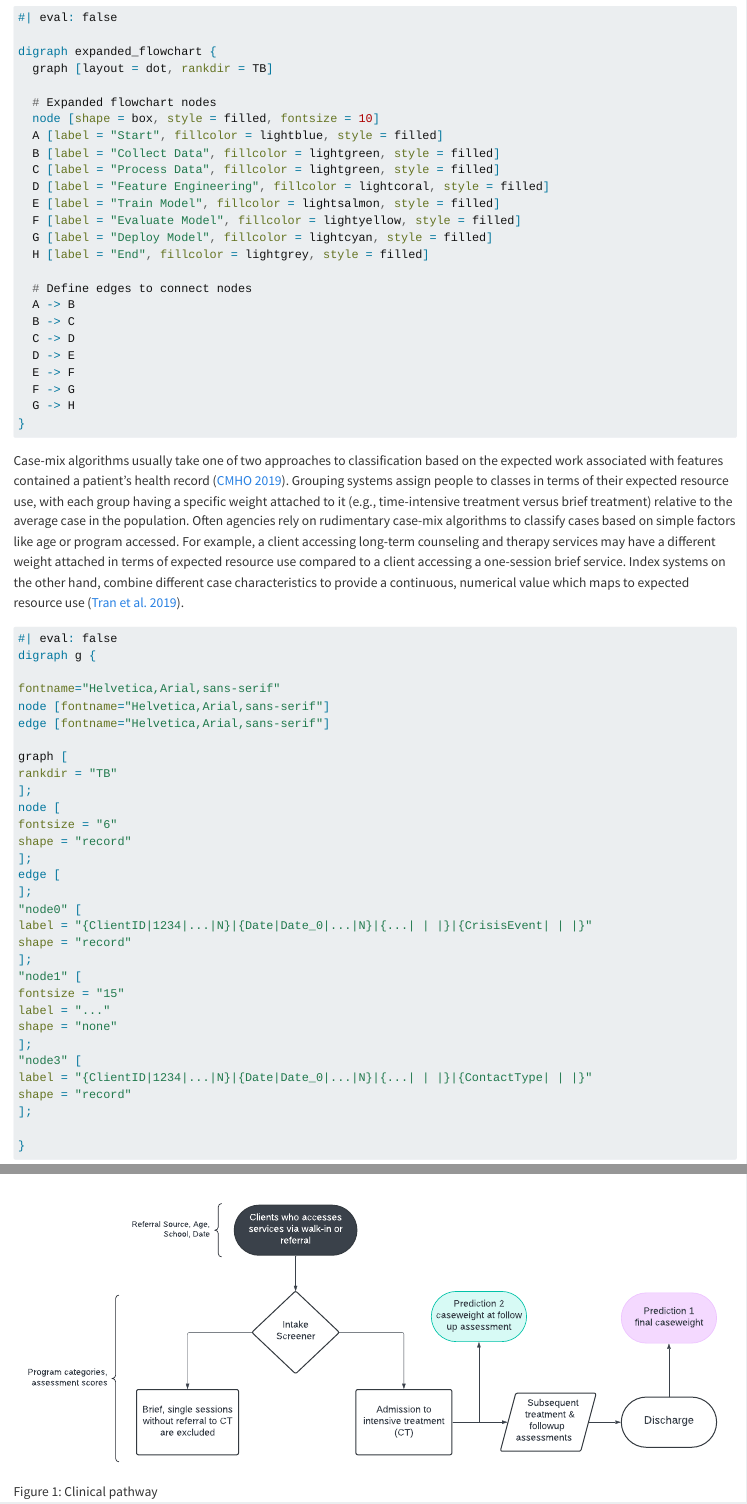
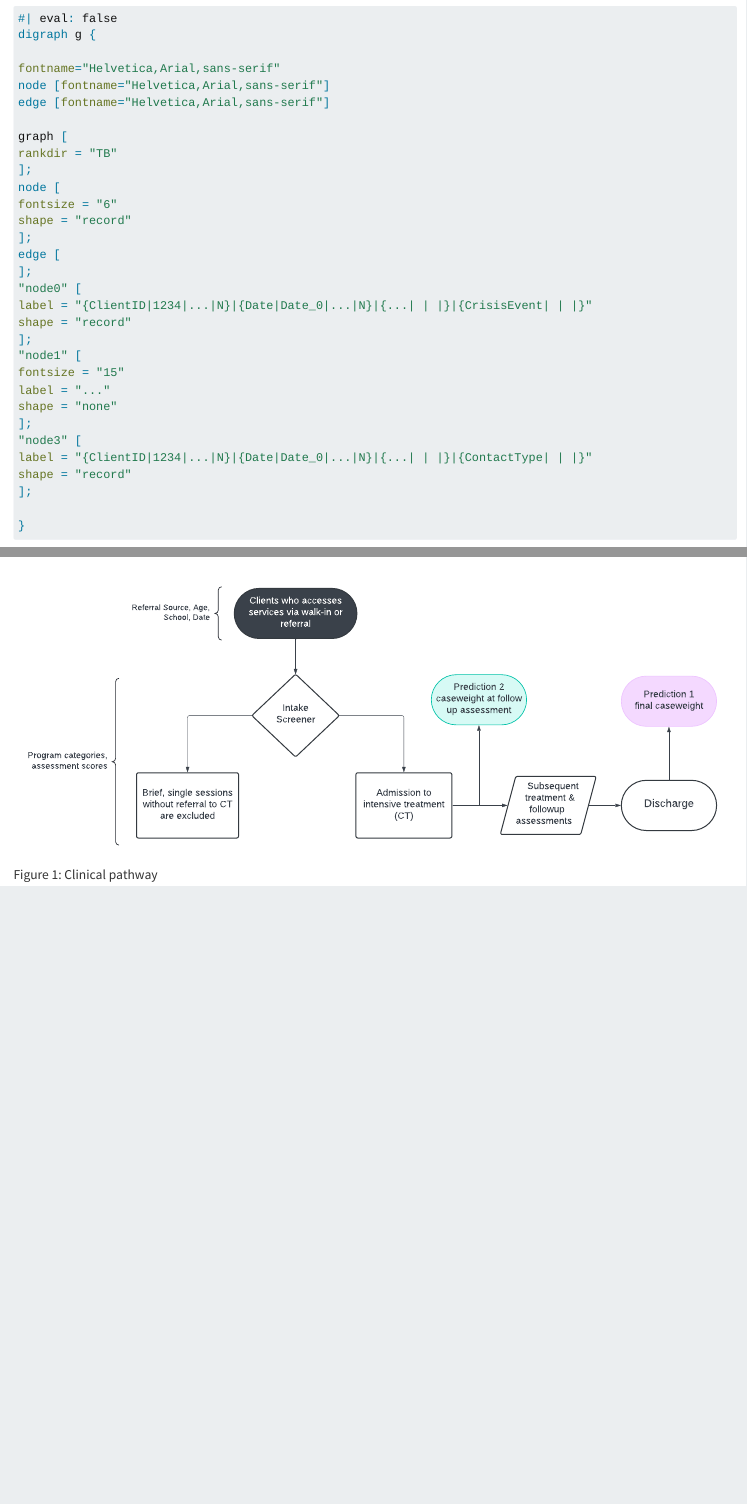
Before and after one commit to shaunaheron2/Prospectus, a Quarto document (Caseweight Prospectus.qmd): the page in a window 1100 px wide, from 2030 px down before the commit and from 2240 px down after it, so that both start at the same text, and a second part further down, joined at a grey line. Rendered offline with R 4.5, knitr and Pandoc in place of Quarto, with nearby package versions; drawn as R Markdown's standard HTML page in place of the format the file asks for; long lines of code are wrapped.

Commit message:
mostrecentchanges

````diff
--- a/Caseweight Prospectus.qmd
+++ b/Caseweight Prospectus.qmd
@@ -95,35 +95,6 @@ With this gap in mind, the current research proposes to explore the feasability
 ## Case-mix Review
 
 To date, the main strategy employed to determine provider workload based on client characteristics in CYMH relies on case-mix methodology borrowed from the medical domain [@tran2019; @johnson1998]. Case-mix classification systems are used in the health care sector to help payers and agencies monitor cost by categorizing clients based on their expected resource use. Casemix algorithms assume that though the needs of an individual will be unique, there are shared characteristics that determine the type and intensity of treatment needed (e.g., family counselling versus crisis intervention). Typically these systems are informed by information contained in case records. At the agency level, case records contain a variety of information, including provider-level information such as the number of direct and indirect-hours attributable to individual clients, as well as client-level characteristics like diagnoses, treatment history, referral source and presenting symptoms (e.g., crisis intervention versus brief services).
-
-```{dot}
-#| eval: false
-
-digraph expanded_flowchart {
-  graph [layout = dot, rankdir = TB]
-
-  # Expanded flowchart nodes
-  node [shape = box, style = filled, fontsize = 10]
-  A [label = "Start", fillcolor = lightblue, style = filled]
-  B [label = "Collect Data", fillcolor = lightgreen, style = filled]
-  C [label = "Process Data", fillcolor = lightgreen, style = filled]
-  D [label = "Feature Engineering", fillcolor = lightcoral, style = filled]
-  E [label = "Train Model", fillcolor = lightsalmon, style = filled]
-  F [label = "Evaluate Model", fillcolor = lightyellow, style = filled]
-  G [label = "Deploy Model", fillcolor = lightcyan, style = filled]
-  H [label = "End", fillcolor = lightgrey, style = filled]
-
-  # Define edges to connect nodes
-  A -> B
-  B -> C
-  C -> D
-  D -> E
-  E -> F
-  F -> G
-  G -> H
-}
-
-```
 
 Case-mix algorithms usually take one of two approaches to classification based on the expected work associated with features contained a patient's health record [@cmho2019]. Grouping systems assign people to classes in terms of their expected resource use, with each group having a specific weight attached to it (e.g., time-intensive treatment versus brief treatment) relative to the average case in the population. Often agencies rely on rudimentary case-mix algorithms to classify cases based on simple factors like age or program accessed. For example, a client accessing long-term counseling and therapy services may have a different weight attached in terms of expected resource use compared to a client accessing a one-session brief service. Index systems on the other hand, combine different case characteristics to provide a continuous, numerical value which maps to expected resource use [@tran2019].
 
````
